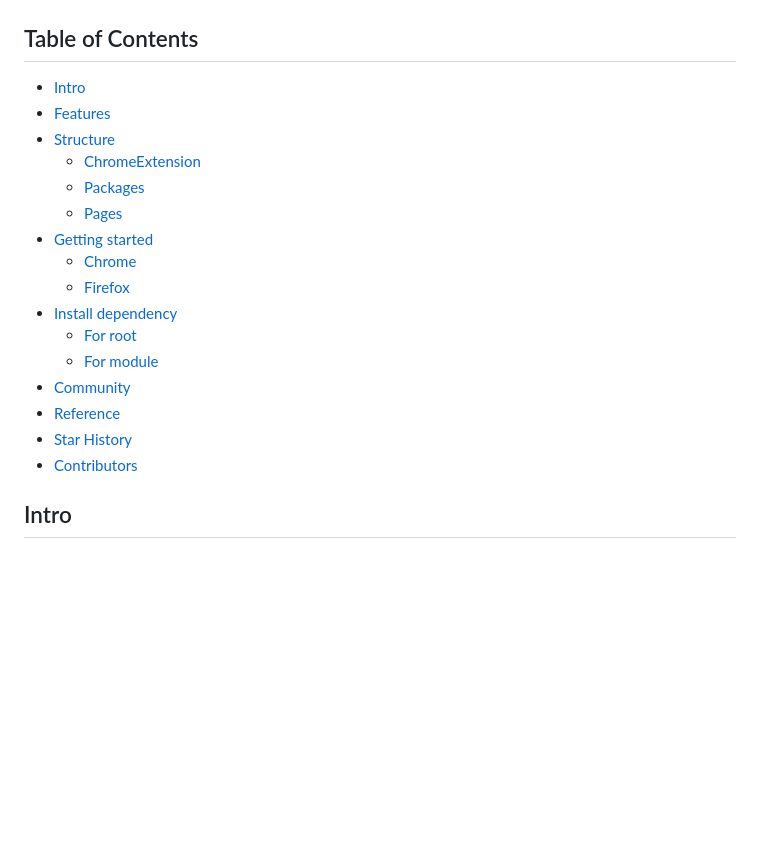
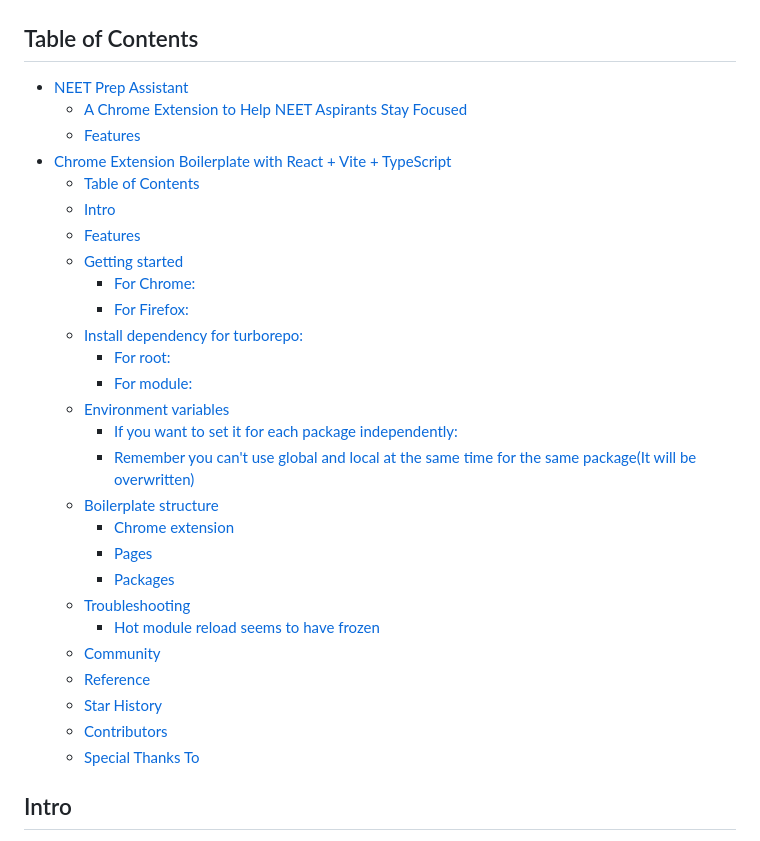
Before and after one commit to ManabBala/neet-buddy, a Markdown page: README.md, the part around one of its changes. GitHub-like rendering; blank space fills up the shorter version.

Commit message:
added AI generated readme

```diff
--- a/README.md
+++ b/README.md
@@ -31,22 +65,33 @@
 
 ## Table of Contents
 
-- [Intro](#intro)
-- [Features](#features)
-- [Structure](#structure)
-    - [ChromeExtension](#structure-chrome-extension)
-    - [Packages](#structure-packages)
-    - [Pages](#structure-pages)
-- [Getting started](#getting-started)
-    - [Chrome](#getting-started-chrome)
-    - [Firefox](#getting-started-firefox)
-- [Install dependency](#install-dependency)
-    - [For root](#install-dependency-for-root)
-    - [For module](#install-dependency-for-module)
-- [Community](#community)
-- [Reference](#reference)
-- [Star History](#star-history)
-- [Contributors](#contributors)
+- [NEET Prep Assistant](#neet-prep-assistant)
+    - [A Chrome Extension to Help NEET Aspirants Stay Focused](#a-chrome-extension-to-help-neet-aspirants-stay-focused)
+  - [Features](#features)
+- [Chrome Extension Boilerplate with React + Vite + TypeScript](#chrome-extension-boilerplate-with-react--vite--typescript)
+  - [Table of Contents](#table-of-contents)
+  - [Intro](#intro)
+  - [Features](#features-1)
+  - [Getting started](#getting-started)
+    - [For Chrome: ](#for-chrome-)
+    - [For Firefox: ](#for-firefox-)
+  - [Install dependency for turborepo: ](#install-dependency-for-turborepo-)
+    - [For root: ](#for-root-)
+    - [For module: ](#for-module-)
+  - [Environment variables](#environment-variables)
+      - [If you want to set it for each package independently:](#if-you-want-to-set-it-for-each-package-independently)
+      - [Remember you can't use global and local at the same time for the same package(It will be overwritten)](#remember-you-cant-use-global-and-local-at-the-same-time-for-the-same-packageit-will-be-overwritten)
+  - [Boilerplate structure ](#boilerplate-structure-)
+    - [Chrome extension ](#chrome-extension-)
+    - [Pages ](#pages-)
+    - [Packages ](#packages-)
+  - [Troubleshooting](#troubleshooting)
+    - [Hot module reload seems to have frozen](#hot-module-reload-seems-to-have-frozen)
+  - [Community](#community)
+  - [Reference](#reference)
+  - [Star History ](#star-history-)
+  - [Contributors ](#contributors-)
+  - [Special Thanks To](#special-thanks-to)
 
 ## Intro
 
```
Also changed, not shown: other parts of README.md (+34 -0 lines).
